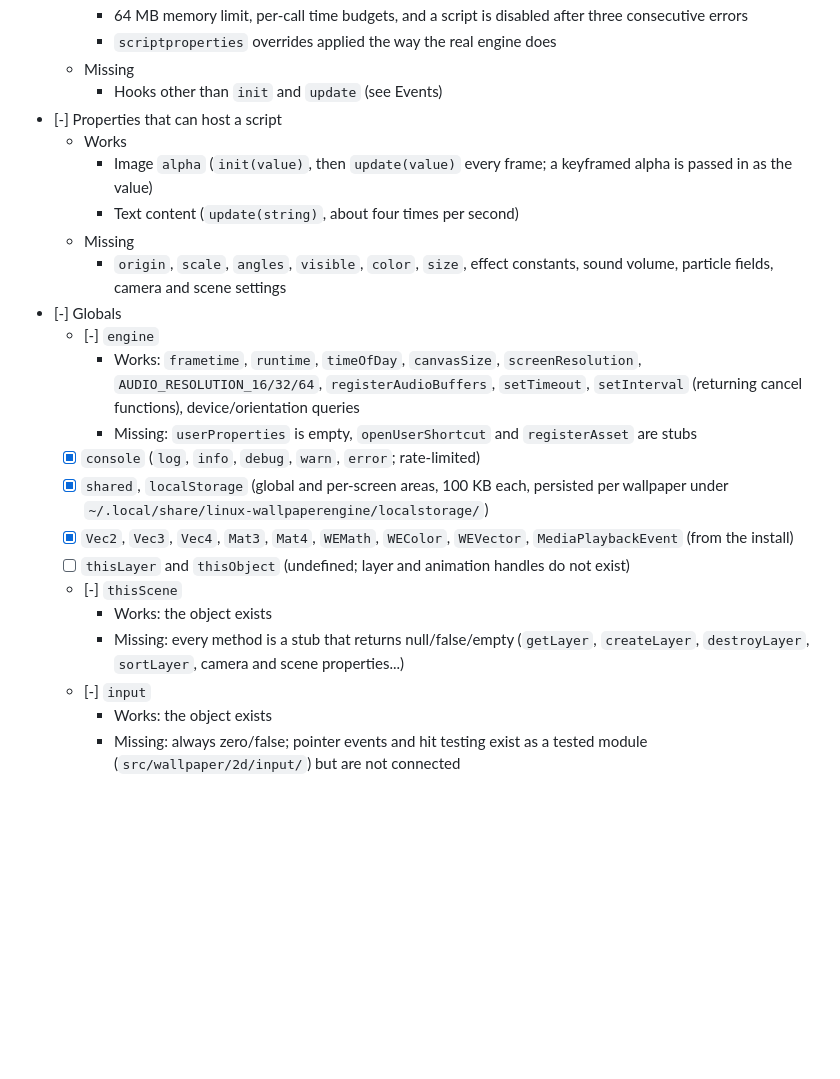
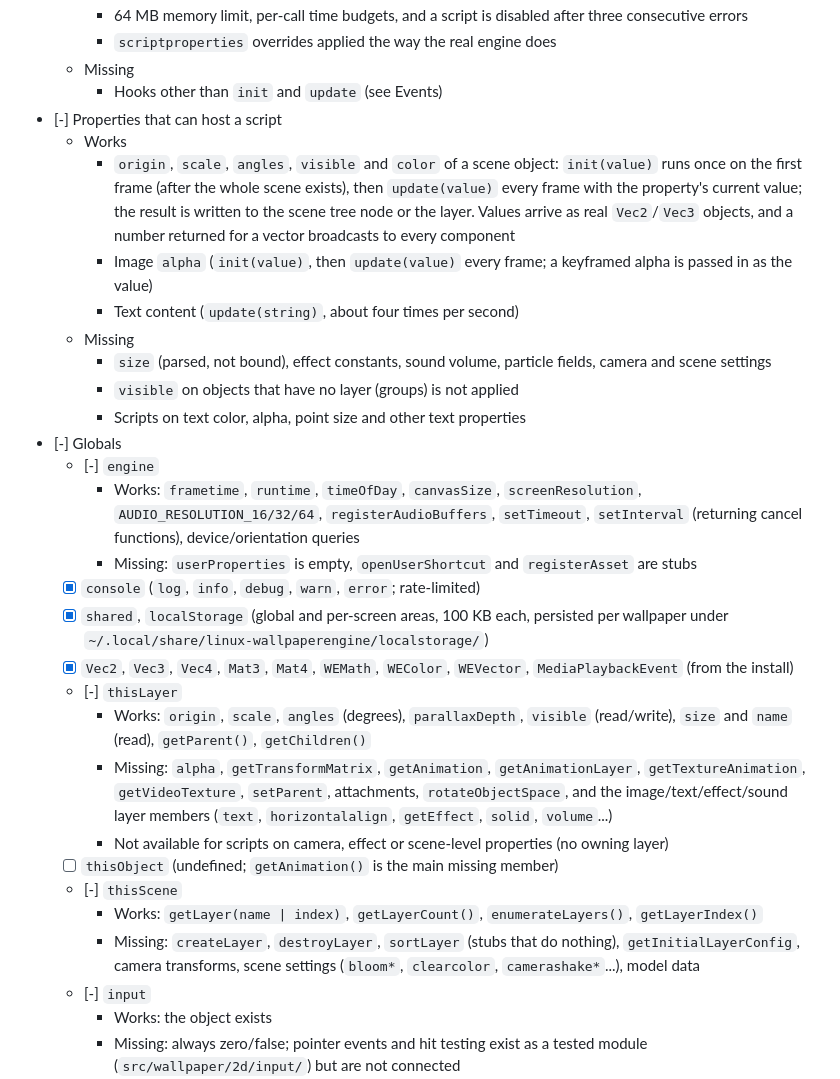
Before and after one commit to AzPepoze/linux-wallpaperengine, a Markdown page: docs/features.md, the part around the change. Rendered like a GitHub page; blank space fills up the shorter version.

Commit message:
docs: update the SceneScript entries for property scripts, thisLayer and thisScene
Co-Authored-By: Claude Sonnet 5.5 <noreply@anthropic.com>

```diff
--- a/docs/features.md
+++ b/docs/features.md
@@ -308,10 +308,13 @@ Reference: [SceneScript documentation](https://docs.wallpaperengine.io/en/scene/
     - Hooks other than `init` and `update` (see Events)
 - [-] Properties that can host a script
   - Works
+    - `origin`, `scale`, `angles`, `visible` and `color` of a scene object: `init(value)` runs once on the first frame (after the whole scene exists), then `update(value)` every frame with the property's current value; the result is written to the scene tree node or the layer. Values arrive as real `Vec2`/`Vec3` objects, and a number returned for a vector broadcasts to every component
     - Image `alpha` (`init(value)`, then `update(value)` every frame; a keyframed alpha is passed in as the value)
     - Text content (`update(string)`, about four times per second)
   - Missing
-    - `origin`, `scale`, `angles`, `visible`, `color`, `size`, effect constants, sound volume, particle fields, camera and scene settings
+    - `size` (parsed, not bound), effect constants, sound volume, particle fields, camera and scene settings
+    - `visible` on objects that have no layer (groups) is not applied
+    - Scripts on text color, alpha, point size and other text properties
 - [-] Globals
   - [-] `engine`
     - Works: `frametime`, `runtime`, `timeOfDay`, `canvasSize`, `screenResolution`, `AUDIO_RESOLUTION_16/32/64`, `registerAudioBuffers`, `setTimeout`, `setInterval` (returning cancel functions), device/orientation queries
@@ -319,10 +322,14 @@ Reference: [SceneScript documentation](https://docs.wallpaperengine.io/en/scene/
   - [x] `console` (`log`, `info`, `debug`, `warn`, `error`; rate-limited)
   - [x] `shared`, `localStorage` (global and per-screen areas, 100 KB each, persisted per wallpaper under `~/.local/share/linux-wallpaperengine/localstorage/`)
   - [x] `Vec2`, `Vec3`, `Vec4`, `Mat3`, `Mat4`, `WEMath`, `WEColor`, `WEVector`, `MediaPlaybackEvent` (from the install)
-  - [ ] `thisLayer` and `thisObject` (undefined; layer and animation handles do not exist)
+  - [-] `thisLayer`
+    - Works: `origin`, `scale`, `angles` (degrees), `parallaxDepth`, `visible` (read/write), `size` and `name` (read), `getParent()`, `getChildren()`
+    - Missing: `alpha`, `getTransformMatrix`, `getAnimation`, `getAnimationLayer`, `getTextureAnimation`, `getVideoTexture`, `setParent`, attachments, `rotateObjectSpace`, and the image/text/effect/sound layer members (`text`, `horizontalalign`, `getEffect`, `solid`, `volume`...)
+    - Not available for scripts on camera, effect or scene-level properties (no owning layer)
+  - [ ] `thisObject` (undefined; `getAnimation()` is the main missing member)
   - [-] `thisScene`
-    - Works: the object exists
-    - Missing: every method is a stub that returns null/false/empty (`getLayer`, `createLayer`, `destroyLayer`, `sortLayer`, camera and scene properties...)
+    - Works: `getLayer(name | index)`, `getLayerCount()`, `enumerateLayers()`, `getLayerIndex()`
+    - Missing: `createLayer`, `destroyLayer`, `sortLayer` (stubs that do nothing), `getInitialLayerConfig`, camera transforms, scene settings (`bloom*`, `clearcolor`, `camerashake*`...), model data
   - [-] `input`
     - Works: the object exists
     - Missing: always zero/false; pointer events and hit testing exist as a tested module (`src/wallpaper/2d/input/`) but are not connected
```
